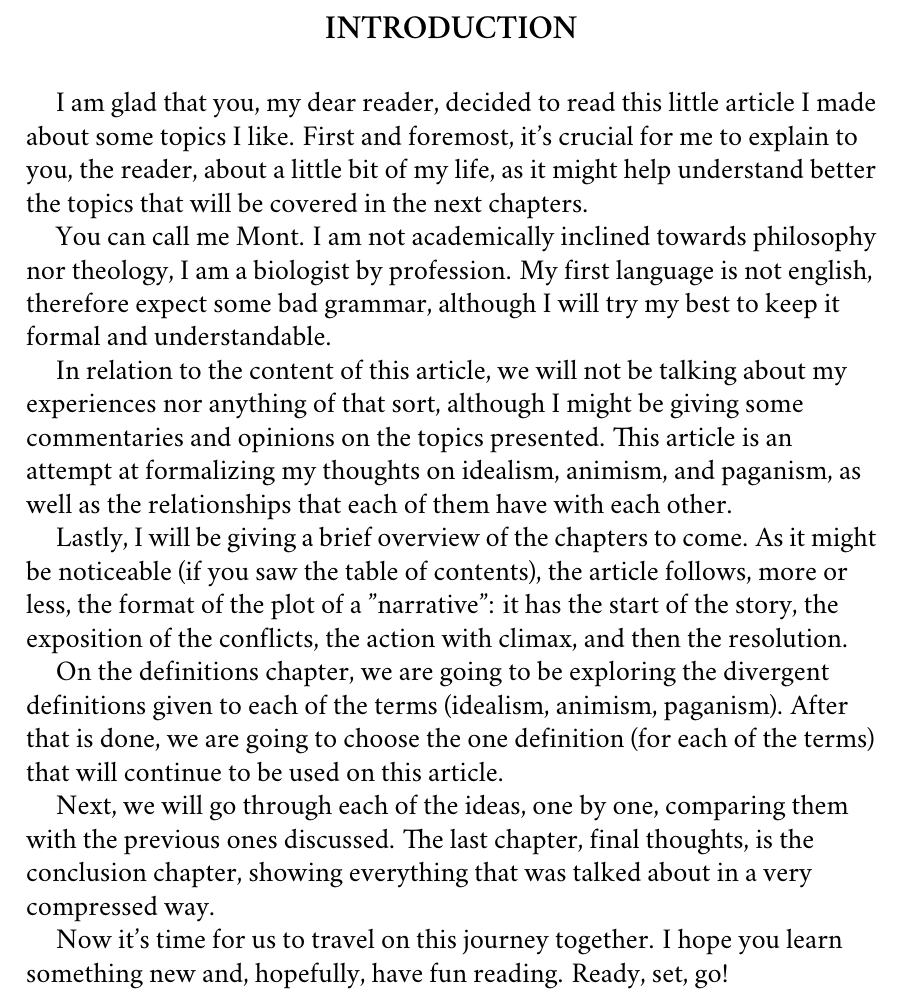
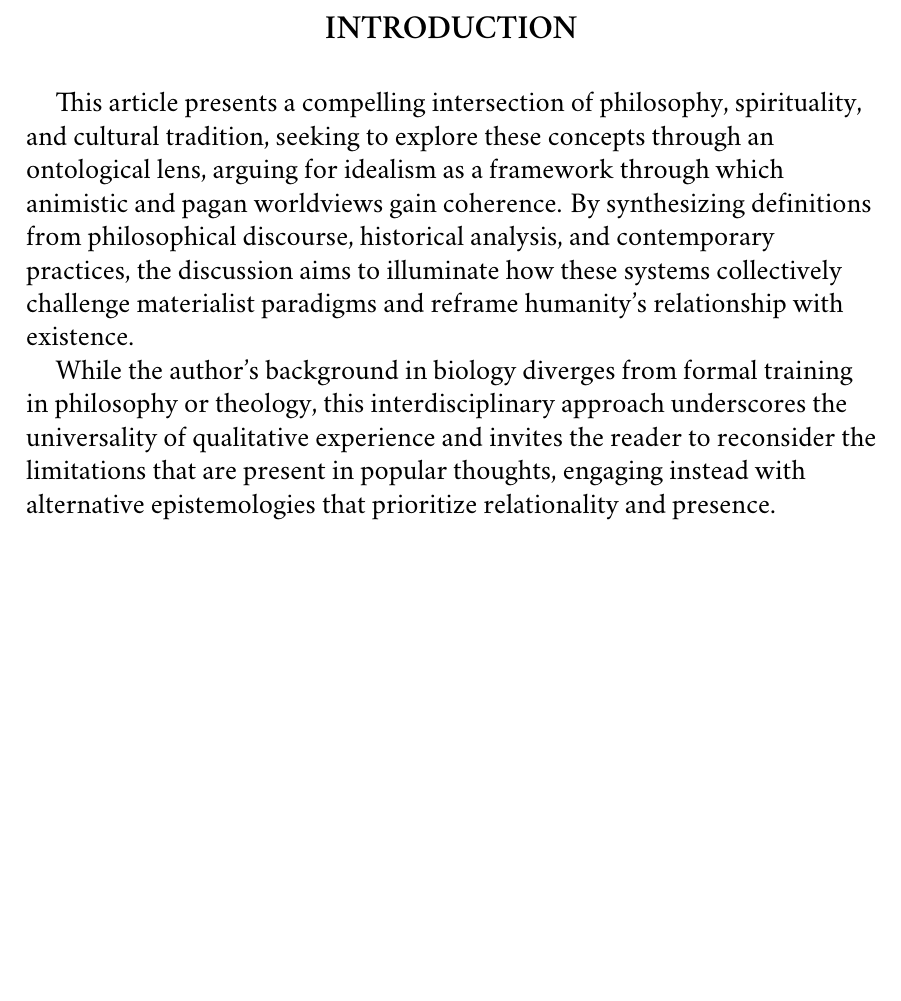
Before and after one commit to Mont141414/the-relationships-between-animism-paganism-and-idealism-article, a LaTeX thesis (main.tex, which reads chapters/1_introduction.tex): part of page 3 of 23, cut so that both start at the same text, the shorter picture padded with empty space. Compiled offline with XeLaTeX.

Commit message:
reformulated the introduction, might change later

```diff
--- a/chapters/1_introduction.tex
+++ b/chapters/1_introduction.tex
@@ -1,28 +1,8 @@
-I am glad that you, my dear reader, decided to read this little article I made about some topics I like.
-First and foremost, it's crucial for me to explain to you, the reader, about a little bit
-of my life, as it might help understand better the topics that will be covered in the next
-chapters.
+This article presents a compelling intersection of philosophy, spirituality, and cultural tradition, seeking to explore these concepts
+through an ontological lens, arguing for idealism as a framework through which animistic and pagan worldviews gain coherence.
+By synthesizing definitions from philosophical discourse, historical analysis, and contemporary practices, the discussion aims to
+illuminate how these systems collectively challenge materialist paradigms and reframe humanity’s relationship with existence.
 
-You can call me Mont. I am not academically inclined towards philosophy nor theology, I am a biologist
-by profession. My first language is not english, therefore expect some bad grammar, although I will
-try my best to keep it formal and understandable.
-
-In relation to the content of this article, we will not be talking about my experiences nor anything of
-that sort, although I might be giving some commentaries and opinions on the topics presented. This
-article is an attempt at formalizing my thoughts on idealism, animism, and paganism, as well as the
-relationships that each of them have with each other.
-
-Lastly, I will be giving a brief overview of the chapters to come. As it might be noticeable (if you saw
-the table of contents), the article follows, more or less, the format of the plot of a "narrative": it has
-the start of the story, the exposition of the conflicts, the action with climax, and then the resolution.
-
-On the definitions chapter, we are going to be exploring the divergent definitions given to each of
-the terms (idealism, animism, paganism). After that is done, we are going to choose the one definition
-(for each of the terms) that will continue to be used on this article.
-
-Next, we will go through each of the ideas, one by one, comparing them with the previous ones discussed.
-The last chapter, final thoughts, is the conclusion chapter, showing everything that was talked
-about in a very compressed way.
-
-Now it's time for us to travel on this journey together. I hope you learn something new and, hopefully,
-have fun reading. Ready, set, go!
+While the author's background in biology diverges from formal training in philosophy or theology, this interdisciplinary approach
+underscores the universality of qualitative experience and invites the reader to reconsider the limitations that are present in popular
+thoughts, engaging instead with alternative epistemologies that prioritize relationality and presence.
```
